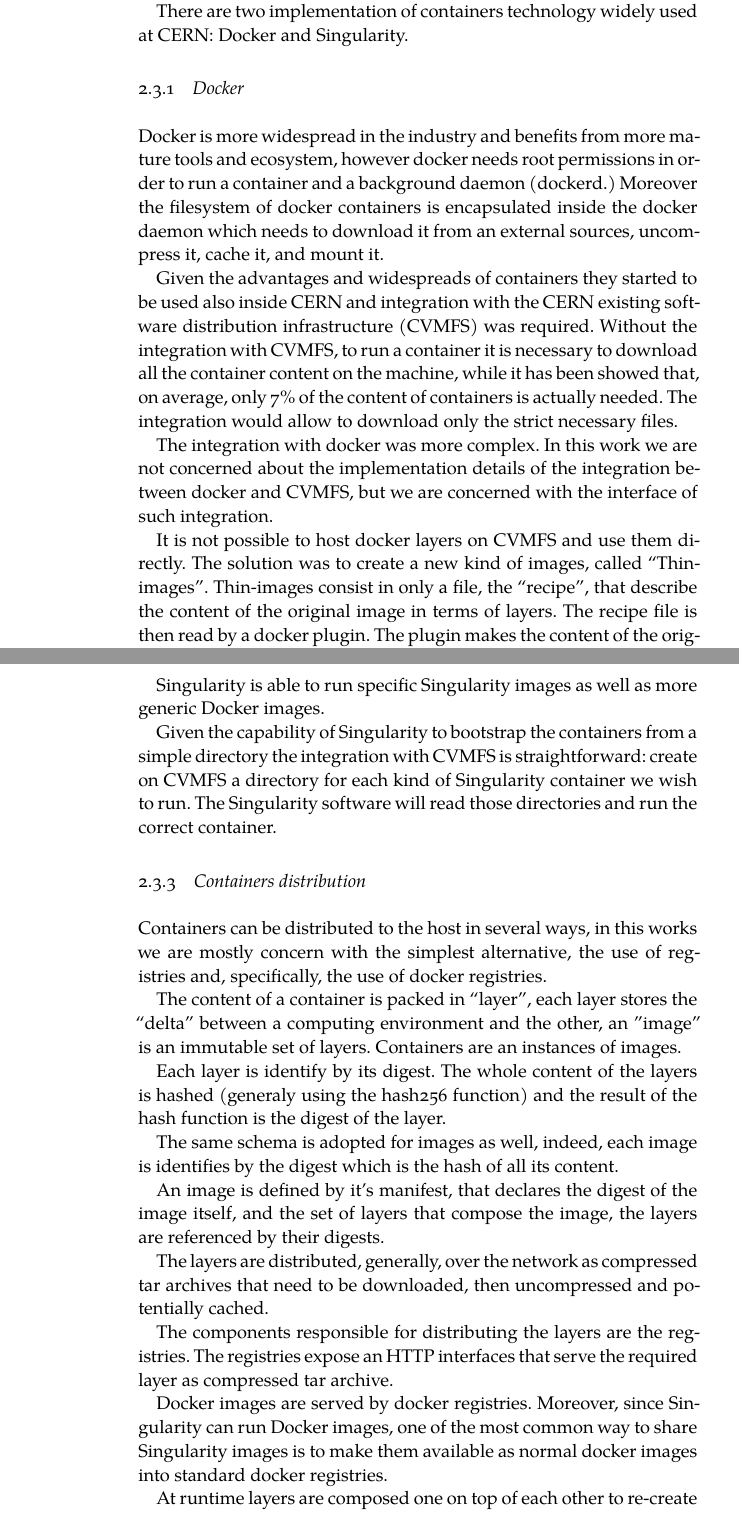
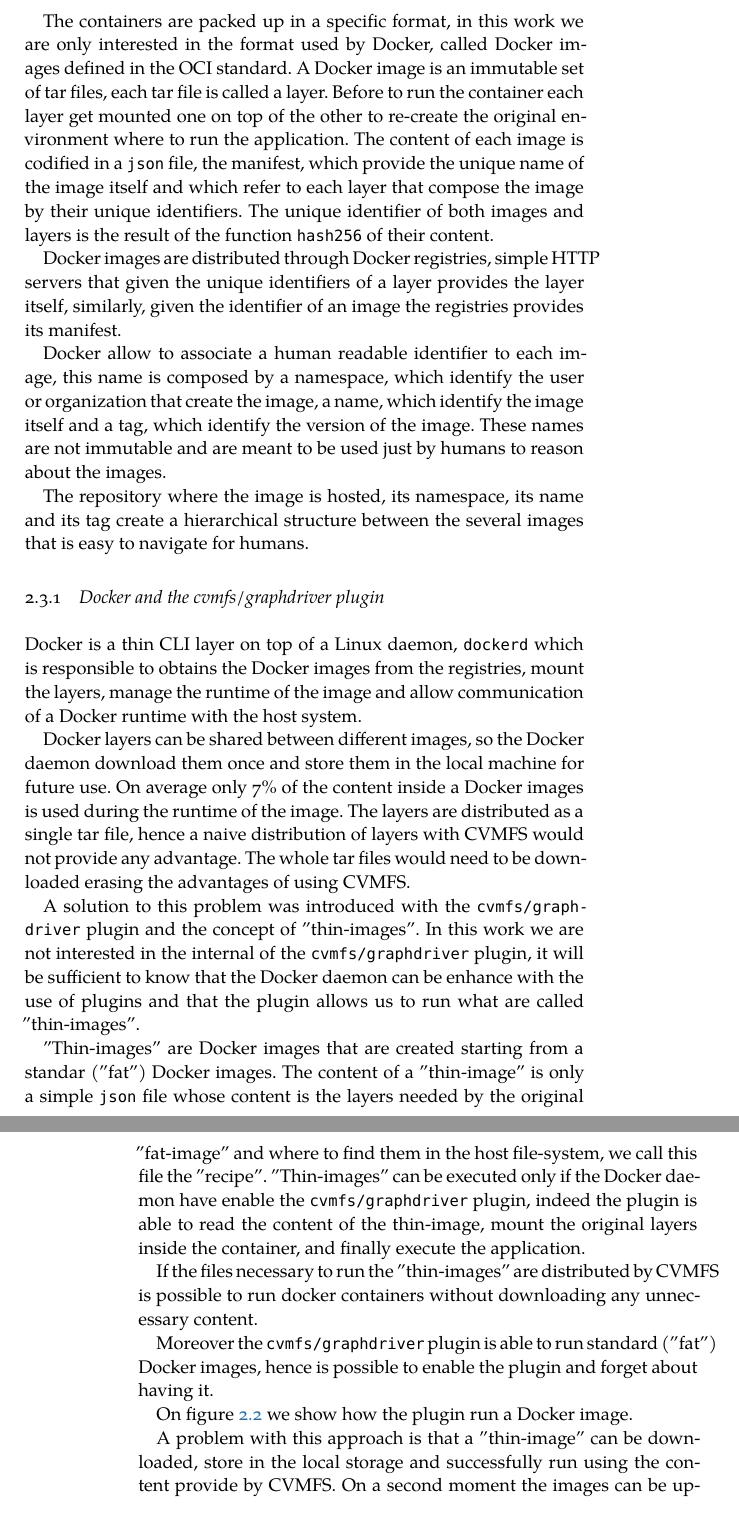
Before and after one commit to siscia/Thesis-CVMFS, a LaTeX thesis (ClassicThesis.tex, which reads Chapters/Introduction.tex): two parts of pages 18 and 20 of 45 before the commit and two parts of pages 19 and 20 of 47 after it, joined at a grey line, cut at the place of the change. Compiled offline with XeLaTeX; a missing font is replaced by an installed copy or a similar font.

Commit message:
restructure intro and background

```diff
--- a/Chapters/Introduction.tex
+++ b/Chapters/Introduction.tex
@@ -165,32 +216,66 @@
 dependencies so that computer applications run quickly and reliable from one
 computing environment to the others.
 
-There are two implementation of containers technology widely used at CERN:
-Docker and Singularity.
+The containers are packed up in a specific format, in this work we are only
+interested in the format used by Docker, called Docker images defined in the
+OCI standard. A Docker image is an immutable set of tar files, each tar file is
+called a layer. Before to run the container each layer get mounted one on top
+of the other to re-create the original environment where to run the
+application. The content of each image is codified in a \texttt{json} file, the
+manifest, which provide the unique name of the image itself and which refer to
+each layer that compose the image by their unique identifiers. The unique
+identifier of both images and layers is the result of the function
+\texttt{hash256} of their content.
 
-\subsection{Docker}
+Docker images are distributed through Docker registries, simple HTTP servers
+that given the unique identifiers of a layer provides the layer itself,
+similarly, given the identifier of an image the registries provides its
+manifest.
+
+Docker allow to associate a human readable identifier to each image, this name
+is composed by a namespace, which identify the user or organization that create
+the image, a name, which identify the image itself and a tag, which identify
+the version of the image. These names are not immutable and are meant to be
+used just by humans to reason about the images.
+
+The repository where the image is hosted, its namespace, its name and its tag
+create a hierarchical structure between the several images that is easy to
+navigate for humans.
+
+\subsection{Docker and the cvmfs/graphdriver plugin}
 \label{subsec:docker-thin-images}
 
-Docker is more widespread in the industry and benefits from more mature tools
-and ecosystem, however docker needs root permissions in order to run a
-container and a background daemon (dockerd.) Moreover the filesystem of docker
-containers is encapsulated inside the docker daemon which needs to download it
-from an external sources, uncompress it, cache it, and mount it.
+Docker is a thin CLI layer on top of a Linux daemon, \texttt{dockerd} which is
+responsible to obtains the Docker images from the registries, mount the layers,
+manage the runtime of the image and allow communication of a Docker runtime
+with the host system.
 
-Given the advantages and widespreads of containers they started to be used also
-inside CERN and integration with the CERN existing software distribution
-infrastructure (CVMFS) was required.  Without the integration with CVMFS, to
-run a container it is necessary to download all the container content on the
-machine, while it has been showed that, on average, only 7\% of the content of
-containers is actually needed.  The integration would allow to download only
-the strict necessary files.
+Docker layers can be shared between different images, so the Docker daemon
+download them once and store them in the local machine for future use. On
+average only 7\% of the content inside a Docker images is used during the
+runtime of the image. The layers are distributed as a single tar file, hence a
+naive distribution of layers with CVMFS would not provide any advantage. The
+whole tar files would need to be downloaded erasing the advantages of using
+CVMFS.
 
-The integration with docker was more complex. In this work we are not concerned
-about the implementation details of the integration between docker and CVMFS,
-but we are concerned with the interface of such integration.
+A solution to this problem was introduced with the \texttt{cvmfs/graphdriver}
+plugin and the concept of "thin-images". In this work we are not interested in
+the internal of the \texttt{cvmfs/graphdriver} plugin, it will be sufficient to
+know that the Docker daemon can be enhance with the use of plugins and that the
+plugin allows us to run what are called "thin-images".
 
-It is not possible to host docker layers on CVMFS and use them directly. The
-solution was to create a new kind of images, called “Thin-images”.  Thin-images
-consist in only a file, the “recipe”, that describe the content of the original
-image in terms of layers.  The recipe file is then read by a docker plugin. The
-plugin makes the content of the original image available to the docker daemon
+"Thin-images" are Docker images that are created starting from a standar
+("fat") Docker images. The content of a "thin-image" is only a simple
+\texttt{json} file whose content is the layers needed by the original
+"fat-image" and where to find them in the host file-system, we call this file
+the "recipe". "Thin-images" can be executed only if the Docker daemon have
+enable the \texttt{cvmfs/graphdriver} plugin, indeed the plugin is able to read
+the content of the thin-image, mount the original layers inside the container,
+and finally execute the application.
+
+If the files necessary to run the "thin-images" are distributed by CVMFS is
+possible to run docker containers without downloading any unnecessary content.
+
+Moreover the \texttt{cvmfs/graphdriver} plugin is able to run standard ("fat") Docker images, hence is possible to enable the plugin and forget about having it.
+
+On figure \ref{fig:flowchart-run-thin-image} we show how the plugin run a Docker image.
@@ -207 +287,5 @@
 \end{figure}
+
+A problem with this approach is that a "thin-image" can be downloaded, store in
+the local storage and successfully run using the content provide by CVMFS. On a
+second moment the images can be update, uploaded newly on the registry and the
@@ -216,43 +303 @@
 
-Singularity is able to run specific Singularity images as well as more generic
-Docker images.
-
-Given the capability of Singularity to bootstrap the containers from a simple
-directory the integration with CVMFS is straightforward: create on CVMFS a
-directory for each kind of Singularity container we wish to run. The
-Singularity software will read those directories and run the correct container.
-
-\subsection{Containers distribution}
-\label{subsec:singularity-docker-distribution}
-
-Containers can be distributed to the host in several ways, in this works we are
-mostly concern with the simplest alternative, the use of registries and,
-specifically, the use of docker registries.
-
-The content of a container is packed in “layer”, each layer stores the “delta”
-between a computing environment and the other, an "image" is an immutable set
-of layers. Containers are an instances of images.
-
-Each layer is identify by its digest. The whole content of the layers is hashed
-(generaly using the hash256 function) and the result of the hash function is
-the digest of the layer.
-
-The same schema is adopted for images as well, indeed, each image is identifies
-by the digest which is the hash of all its content.
-
-An image is defined by it's manifest, that declares the digest of the image
-itself, and the set of layers that compose the image, the layers are referenced
-by their digests.
-
-The layers are distributed, generally, over the network as compressed tar
-archives that need to be downloaded, then uncompressed and potentially cached.
-
-The components responsible for distributing the layers are the registries. The
-registries expose an HTTP interfaces that serve the required layer as
-compressed tar archive.
-
-Docker images are served by docker registries. Moreover, since Singularity can
-run Docker images, one of the most common way to share Singularity images is to
-make them available as normal docker images into standard docker registries.
-
-At runtime layers are composed one on top of each other to re-create the
```
Also changed, not shown: Chapters/Introduction.tex (118 more changed lines).
